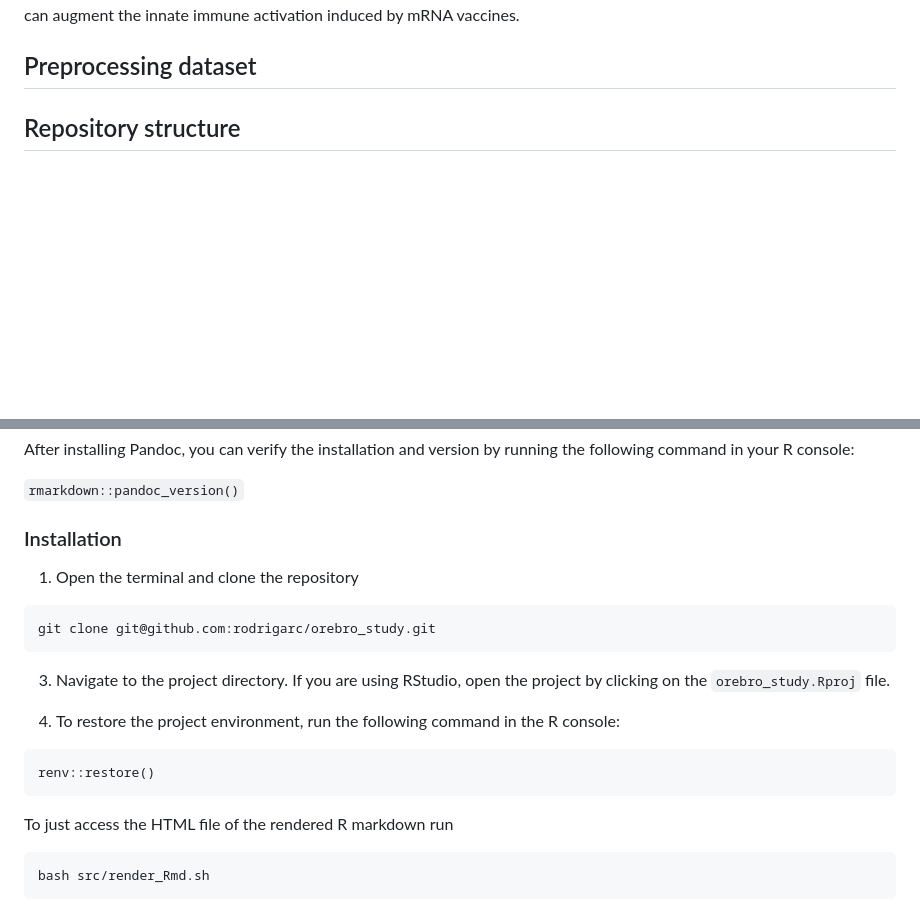
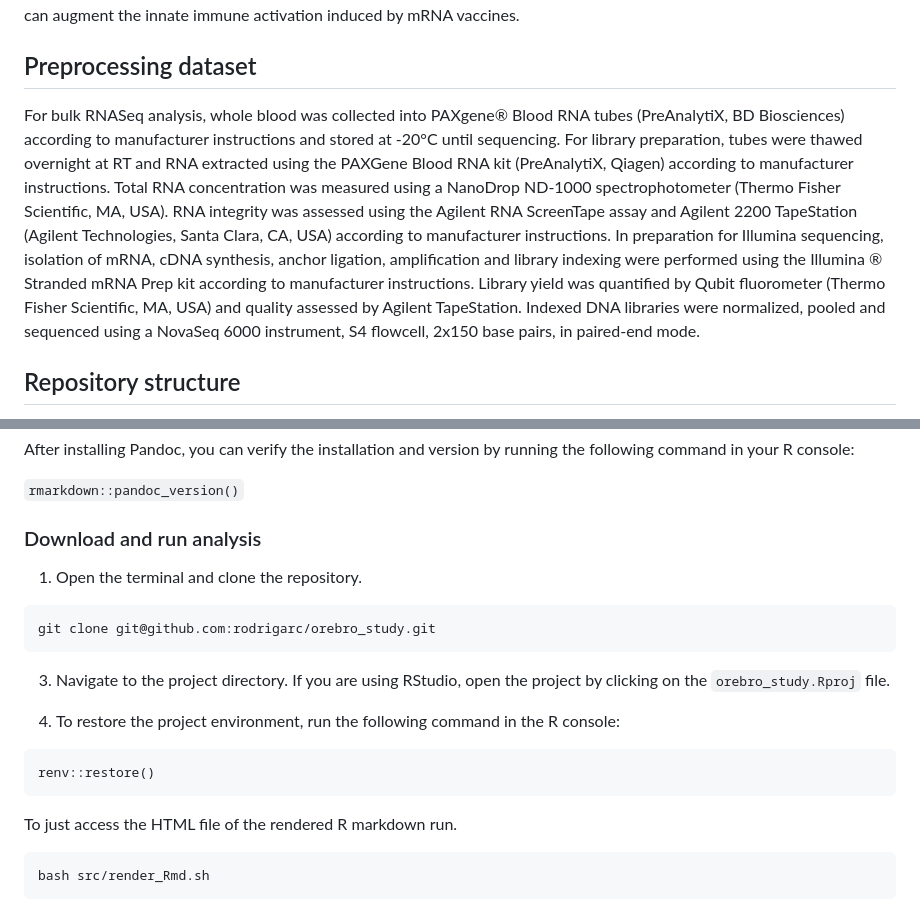
Before and after one commit to rodrigarc/orebro_study, a Markdown page: README.md, 2 parts joined by grey strips. Drawn GitHub-style; blank space fills up the shorter version.

Commit message:
Update README.md
add preprocessing dataset

````diff
--- a/README.md
+++ b/README.md
@@ -20,6 +20,9 @@ The metadata record is available at figshare scilifelab: [figshare](https://doi.
 Abstract mRNA vaccines are likely to become widely used for the prevention of infectious diseases in the future. Nevertheless, a notable gap exists in mechanistic data, particularly concerning the potential effects of sequential mRNA immunization or pre-existing immunity on the early innate immune response triggered by vaccination. In this study healthy adults, with or without documented prior SARS-CoV-2 infection, were vaccinated with the BNT162b2/Comirnaty mRNA vaccine. Prior infection conferred significantly stronger induction of proinflammatory and type I interferon related gene signatures, serum cytokines, and monocyte expansion after the prime vaccination. The response to the second vaccination further increased the magnitude of the early innate response in both study groups. The third vaccination did not additionally augment vaccine-induced inflammation. In vitro stimulation of PBMCs with toll-like receptor ligands showed no difference in cytokine responses between groups or pre/post prime vaccination, indicating absence of a trained immunity effect. We observed that levels of pre-existing antigen-specific CD4 T cells, antibody and memory B cells correlated with elements of the early innate response to the first vaccination. Our data thereby indicate that pre-existing memory formed by infection can augment the innate immune activation induced by mRNA vaccines.
 
 ## Preprocessing dataset
+
+For bulk RNASeq analysis, whole blood was collected into PAXgene® Blood RNA tubes (PreAnalytiX, BD Biosciences) according to manufacturer instructions and stored at -20°C until sequencing. For library preparation, tubes were thawed overnight at RT and RNA extracted using the PAXGene Blood RNA kit (PreAnalytiX, Qiagen) according to manufacturer instructions. Total RNA concentration was measured using a NanoDrop ND-1000 spectrophotometer (Thermo Fisher Scientific, MA, USA). RNA integrity was assessed using the Agilent RNA ScreenTape assay and Agilent 2200 TapeStation (Agilent Technologies, Santa Clara, CA, USA) according to manufacturer instructions. In preparation for Illumina sequencing, isolation of mRNA, cDNA synthesis, anchor ligation, amplification and library indexing were performed using the Illumina ® Stranded mRNA Prep kit according to manufacturer instructions. Library yield was quantified by Qubit fluorometer (Thermo Fisher Scientific, MA, USA) and quality assessed by Agilent TapeStation. Indexed DNA libraries were normalized, pooled and sequenced using a NovaSeq 6000 instrument, S4 flowcell, 2x150 base pairs, in paired-end mode.
+
 
 ## Repository structure
  - `src` folder: contains all the source code used for the analysis.
@@ -44,9 +47,9 @@ After installing Pandoc, you can verify the installation and version by running
 
 `rmarkdown::pandoc_version()`
 
-### Installation
+### Download and run analysis
 
-1. Open the terminal and clone the repository
+1. Open the terminal and clone the repository.
 ```
 git clone git@github.com:rodrigarc/orebro_study.git
 ```
@@ -58,7 +61,7 @@ git clone git@github.com:rodrigarc/orebro_study.git
 renv::restore()
 ```
 
-To just access the HTML file of the rendered R markdown run
+To just access the HTML file of the rendered R markdown run.
 ```
 bash src/render_Rmd.sh
 ```
````
